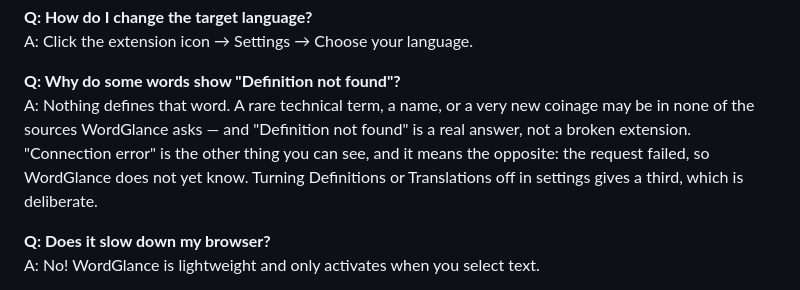
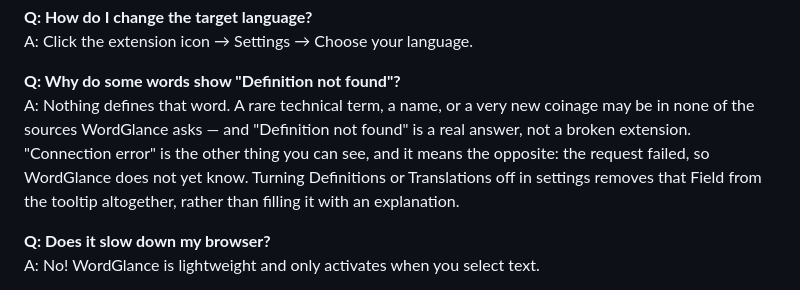
Before and after one commit to ShrekBytes/wordglance-extension, a Markdown page: README.md, the part around the change. GitHub-like rendering.

Commit message:
docs: correct what turning a Field off actually does
The FAQ said turning Definitions or Translations off in settings gives a reader
a third message. It does not: `content.js` checks the setting before it sends
the message and hides the Field, so the reader sees a Field that is absent
rather than one carrying an explanation. The sentence described the background's
guard rather than the reader's experience.

Found while checking something else; the copy is what the reader acts on.

```diff
--- a/README.md
+++ b/README.md
@@ -154,7 +154,7 @@ A: Yes, unless you've turned it off for that specific site in Settings.
 A: Click the extension icon → Settings → Choose your language.
 
 **Q: Why do some words show "Definition not found"?**
-A: Nothing defines that word. A rare technical term, a name, or a very new coinage may be in none of the sources WordGlance asks — and "Definition not found" is a real answer, not a broken extension. "Connection error" is the other thing you can see, and it means the opposite: the request failed, so WordGlance does not yet know. Turning Definitions or Translations off in settings gives a third, which is deliberate.
+A: Nothing defines that word. A rare technical term, a name, or a very new coinage may be in none of the sources WordGlance asks — and "Definition not found" is a real answer, not a broken extension. "Connection error" is the other thing you can see, and it means the opposite: the request failed, so WordGlance does not yet know. Turning Definitions or Translations off in settings removes that Field from the tooltip altogether, rather than filling it with an explanation.
 
 **Q: Does it slow down my browser?**
 A: No! WordGlance is lightweight and only activates when you select text.
```
